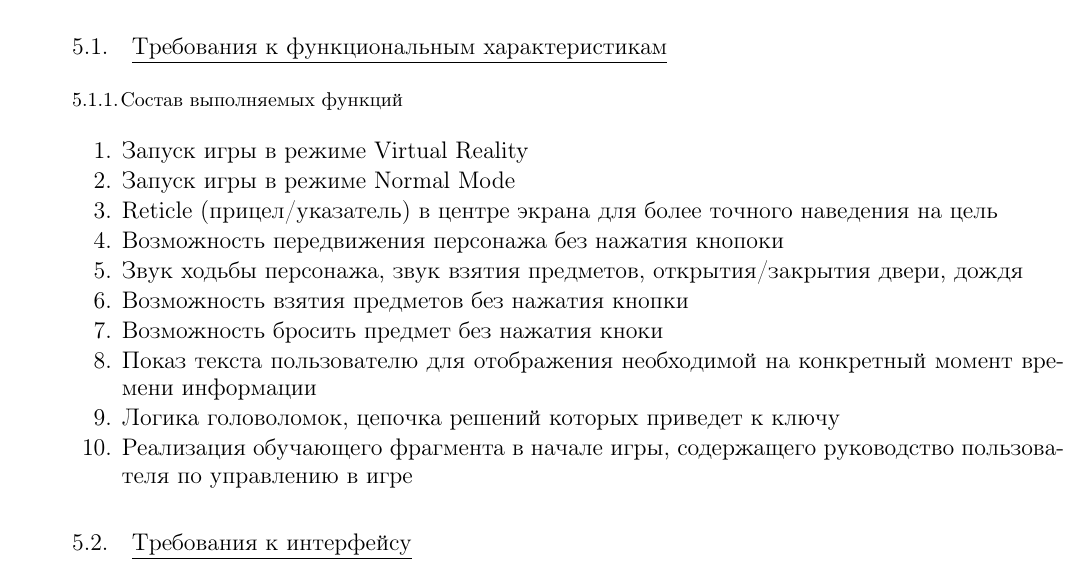
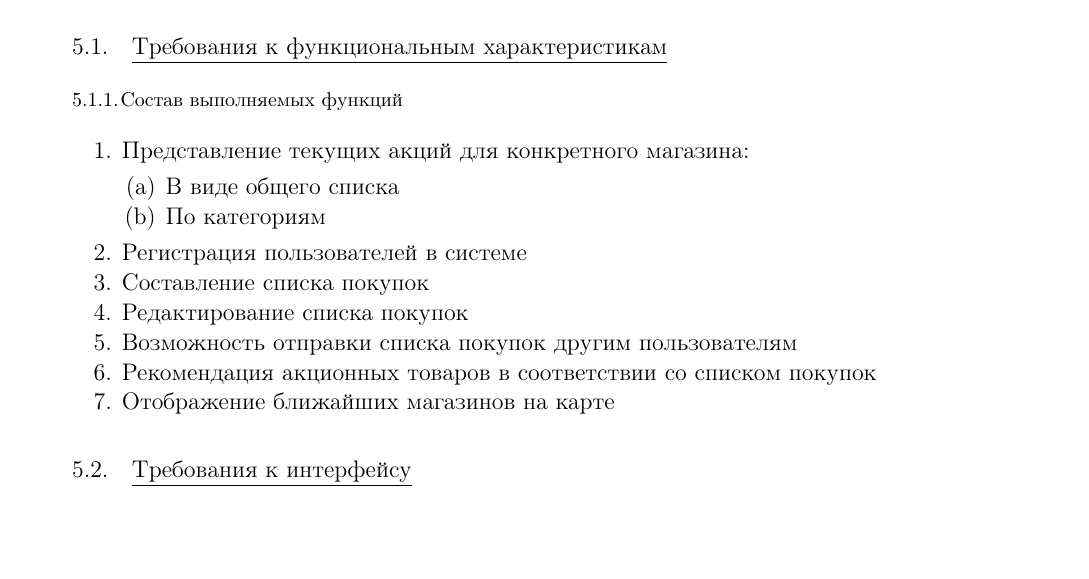
Before and after one commit to Sinopsys/Kursach-Documentation, a LaTeX document (tz.tex, which reads demands_from_program.tex): part of page 8 of 17, cut so that both start at the same text, the shorter picture padded with empty space. Compiled offline with pdfLaTeX; a LaTeX package or settings file that is missing is left out.

Commit message:
Demands section: functional requirements.

```diff
--- a/demands_from_program.tex
+++ b/demands_from_program.tex
@@ -2,16 +2,17 @@
 
 \subsubsection{Состав выполняемых функций}
 \begin{my_enumerate}
-\item Запуск игры в режиме Virtual Reality
-\item Запуск игры в режиме Normal Mode
-\item Reticle (прицел/указатель) в центре экрана для более точного наведения на цель
-\item Возможность передвижения персонажа без нажатия кнопоки
-\item Звук ходьбы персонажа, звук взятия предметов, открытия/закрытия двери, дождя
-\item Возможность взятия предметов без нажатия кнопки
-\item Возможность бросить предмет без нажатия кноки
-\item Показ текста пользователю для отображения необходимой на конкретный момент времени информации
-\item Логика головоломок, цепочка решений которых приведет к ключу
-\item Реализация обучающего фрагмента в начале игры, содержащего руководство пользователя по управлению в игре
+\item Представление текущих акций для конкретного магазина:
+    \begin{my_enumerate}
+    \item В виде общего списка
+    \item По категориям
+    \end{my_enumerate}
+\item Регистрация пользователей в системе
+\item Составление списка покупок
+\item Редактирование списка покупок
+\item Возможность отправки списка покупок другим пользователям
+\item Рекомендация акционных товаров в соответствии со списком покупок
+\item Отображение ближайших магазинов на карте
 \end{my_enumerate}
 
 
```
